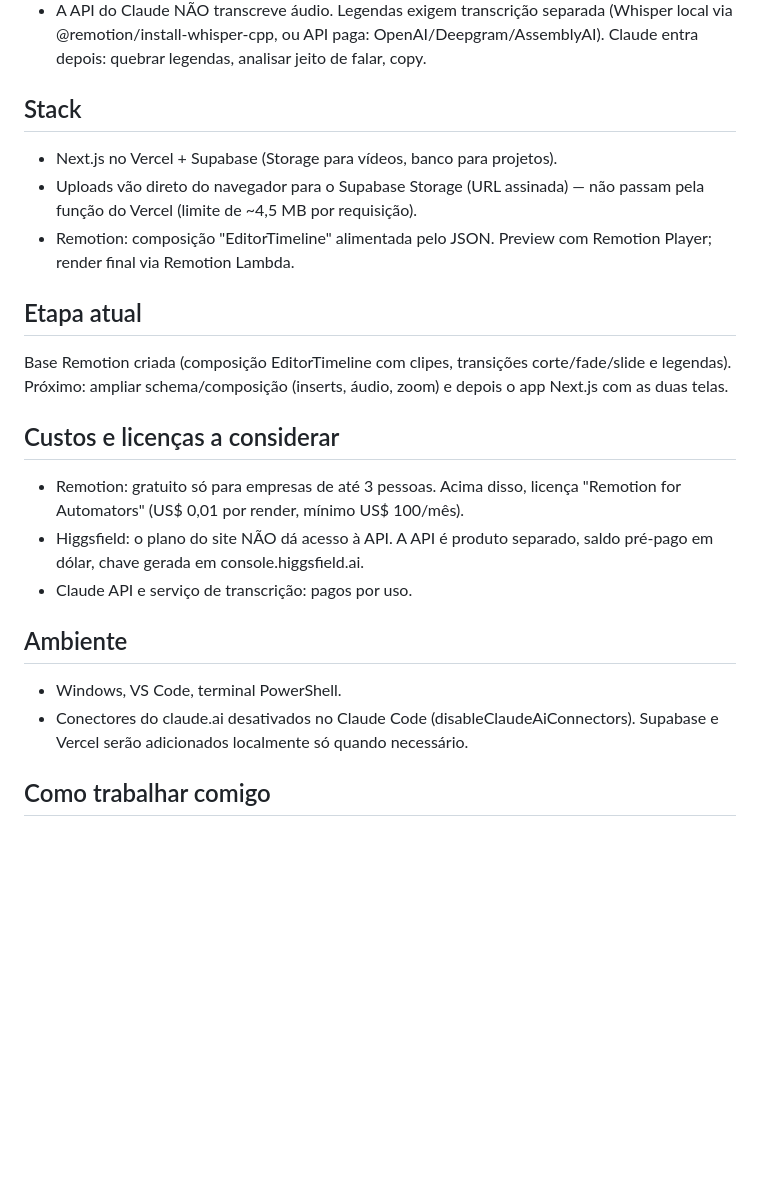
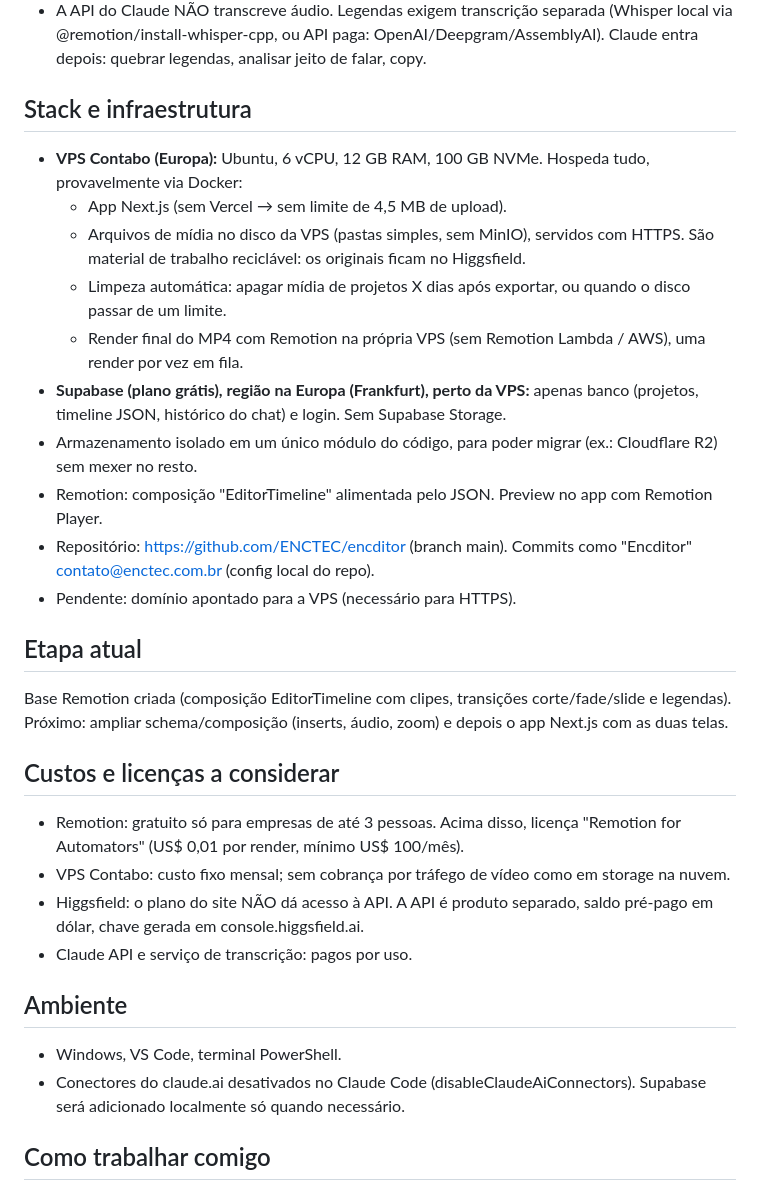
Before and after one commit to ENCTEC/encditor, a Markdown page: CLAUDE.MD, the part around the change. Rendered like a GitHub page; blank space fills up the shorter version.

Commit message:
Documenta arquitetura: VPS Contabo + Supabase só para banco
Co-Authored-By: Claude Opus 5.5 (1M context) <noreply@anthropic.com>

```diff
--- a/CLAUDE.MD
+++ b/CLAUDE.MD
@@ -16,22 +16,30 @@ Ambas leem/alteram o MESMO JSON de timeline.
 - Cada arquivo enviado vira item da biblioteca com nome/número ("insert 2", "áudio 1") para a IA entender referências como "esse insert".
 - A API do Claude NÃO transcreve áudio. Legendas exigem transcrição separada (Whisper local via @remotion/install-whisper-cpp, ou API paga: OpenAI/Deepgram/AssemblyAI). Claude entra depois: quebrar legendas, analisar jeito de falar, copy.
 
-## Stack
-- Next.js no Vercel + Supabase (Storage para vídeos, banco para projetos).
-- Uploads vão direto do navegador para o Supabase Storage (URL assinada) — não passam pela função do Vercel (limite de ~4,5 MB por requisição).
-- Remotion: composição "EditorTimeline" alimentada pelo JSON. Preview com Remotion Player; render final via Remotion Lambda.
+## Stack e infraestrutura
+- **VPS Contabo (Europa):** Ubuntu, 6 vCPU, 12 GB RAM, 100 GB NVMe. Hospeda tudo, provavelmente via Docker:
+  - App Next.js (sem Vercel → sem limite de 4,5 MB de upload).
+  - Arquivos de mídia no disco da VPS (pastas simples, sem MinIO), servidos com HTTPS. São material de trabalho reciclável: os originais ficam no Higgsfield.
+  - Limpeza automática: apagar mídia de projetos X dias após exportar, ou quando o disco passar de um limite.
+  - Render final do MP4 com Remotion na própria VPS (sem Remotion Lambda / AWS), uma render por vez em fila.
+- **Supabase (plano grátis), região na Europa (Frankfurt), perto da VPS:** apenas banco (projetos, timeline JSON, histórico do chat) e login. Sem Supabase Storage.
+- Armazenamento isolado em um único módulo do código, para poder migrar (ex.: Cloudflare R2) sem mexer no resto.
+- Remotion: composição "EditorTimeline" alimentada pelo JSON. Preview no app com Remotion Player.
+- Repositório: https://github.com/ENCTEC/encditor (branch main). Commits como "Encditor" <contato@enctec.com.br> (config local do repo).
+- Pendente: domínio apontado para a VPS (necessário para HTTPS).
 
 ## Etapa atual
 Base Remotion criada (composição EditorTimeline com clipes, transições corte/fade/slide e legendas). Próximo: ampliar schema/composição (inserts, áudio, zoom) e depois o app Next.js com as duas telas.
 
 ## Custos e licenças a considerar
 - Remotion: gratuito só para empresas de até 3 pessoas. Acima disso, licença "Remotion for Automators" (US$ 0,01 por render, mínimo US$ 100/mês).
+- VPS Contabo: custo fixo mensal; sem cobrança por tráfego de vídeo como em storage na nuvem.
 - Higgsfield: o plano do site NÃO dá acesso à API. A API é produto separado, saldo pré-pago em dólar, chave gerada em console.higgsfield.ai.
 - Claude API e serviço de transcrição: pagos por uso.
 
 ## Ambiente
 - Windows, VS Code, terminal PowerShell.
-- Conectores do claude.ai desativados no Claude Code (disableClaudeAiConnectors). Supabase e Vercel serão adicionados localmente só quando necessário.
+- Conectores do claude.ai desativados no Claude Code (disableClaudeAiConnectors). Supabase será adicionado localmente só quando necessário.
 
 ## Como trabalhar comigo
 - Responder sempre em português.
```
